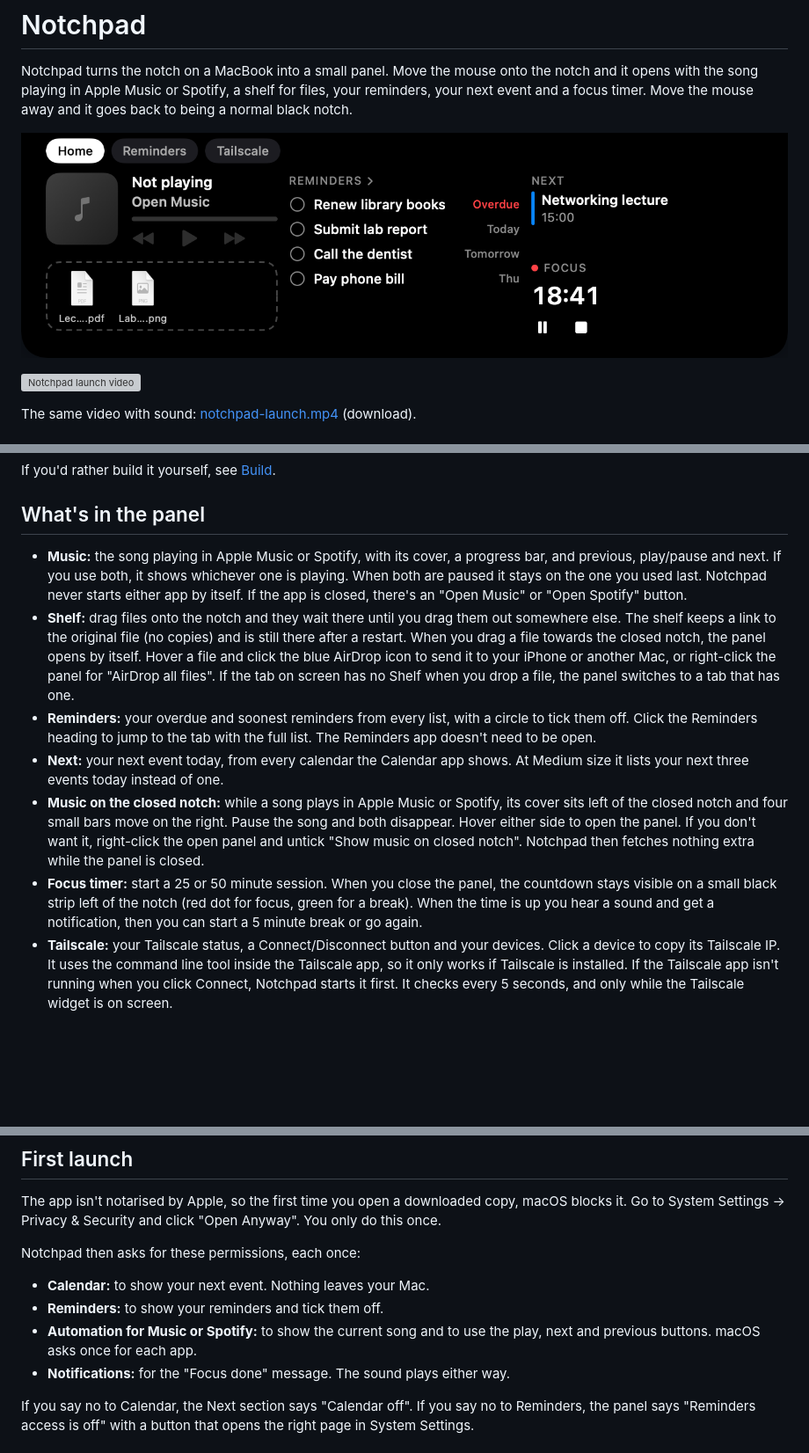
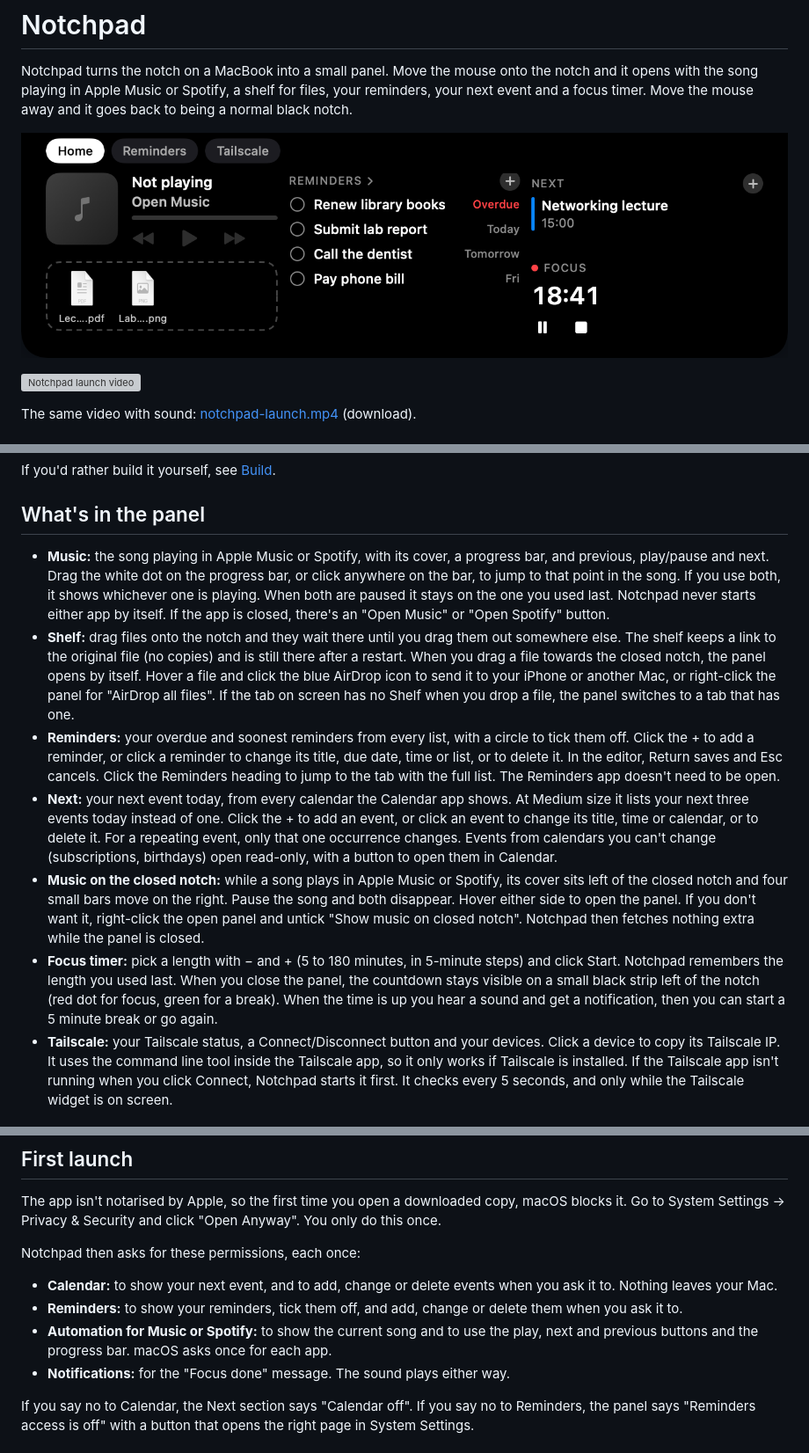
Before and after one commit to alperengokbak/notchpad, a Markdown page: README.md, 3 parts joined by grey strips. Shown at 88% size. Drawn GitHub-style; pictures changed too: docs/screenshot.png; blank space fills up the shorter version; grey boxes are pictures that could not be loaded.

Commit message:
Add, edit and delete reminders and events from the panel; pick any focus length with − and +; drag the dot on the progress bar to seek

```diff
--- a/README.md
+++ b/README.md
@@ -22,12 +22,12 @@ If you'd rather build it yourself, see [Build](#build).
 
 ## What's in the panel
 
-- **Music:** the song playing in Apple Music or Spotify, with its cover, a progress bar, and previous, play/pause and next. If you use both, it shows whichever one is playing. When both are paused it stays on the one you used last. Notchpad never starts either app by itself. If the app is closed, there's an "Open Music" or "Open Spotify" button.
+- **Music:** the song playing in Apple Music or Spotify, with its cover, a progress bar, and previous, play/pause and next. Drag the white dot on the progress bar, or click anywhere on the bar, to jump to that point in the song. If you use both, it shows whichever one is playing. When both are paused it stays on the one you used last. Notchpad never starts either app by itself. If the app is closed, there's an "Open Music" or "Open Spotify" button.
 - **Shelf:** drag files onto the notch and they wait there until you drag them out somewhere else. The shelf keeps a link to the original file (no copies) and is still there after a restart. When you drag a file towards the closed notch, the panel opens by itself. Hover a file and click the blue AirDrop icon to send it to your iPhone or another Mac, or right-click the panel for "AirDrop all files". If the tab on screen has no Shelf when you drop a file, the panel switches to a tab that has one.
-- **Reminders:** your overdue and soonest reminders from every list, with a circle to tick them off. Click the Reminders heading to jump to the tab with the full list. The Reminders app doesn't need to be open.
-- **Next:** your next event today, from every calendar the Calendar app shows. At Medium size it lists your next three events today instead of one.
+- **Reminders:** your overdue and soonest reminders from every list, with a circle to tick them off. Click the + to add a reminder, or click a reminder to change its title, due date, time or list, or to delete it. In the editor, Return saves and Esc cancels. Click the Reminders heading to jump to the tab with the full list. The Reminders app doesn't need to be open.
+- **Next:** your next event today, from every calendar the Calendar app shows. At Medium size it lists your next three events today instead of one. Click the + to add an event, or click an event to change its title, time or calendar, or to delete it. For a repeating event, only that one occurrence changes. Events from calendars you can't change (subscriptions, birthdays) open read-only, with a button to open them in Calendar.
 - **Music on the closed notch:** while a song plays in Apple Music or Spotify, its cover sits left of the closed notch and four small bars move on the right. Pause the song and both disappear. Hover either side to open the panel. If you don't want it, right-click the open panel and untick "Show music on closed notch". Notchpad then fetches nothing extra while the panel is closed.
-- **Focus timer:** start a 25 or 50 minute session. When you close the panel, the countdown stays visible on a small black strip left of the notch (red dot for focus, green for a break). When the time is up you hear a sound and get a notification, then you can start a 5 minute break or go again.
+- **Focus timer:** pick a length with − and + (5 to 180 minutes, in 5-minute steps) and click Start. Notchpad remembers the length you used last. When you close the panel, the countdown stays visible on a small black strip left of the notch (red dot for focus, green for a break). When the time is up you hear a sound and get a notification, then you can start a 5 minute break or go again.
 - **Tailscale:** your Tailscale status, a Connect/Disconnect button and your devices. Click a device to copy its Tailscale IP. It uses the command line tool inside the Tailscale app, so it only works if Tailscale is installed. If the Tailscale app isn't running when you click Connect, Notchpad starts it first. It checks every 5 seconds, and only while the Tailscale widget is on screen.
 
 ## Tabs and widgets
@@ -83,9 +83,9 @@ The app isn't notarised by Apple, so the first time you open a downloaded copy,
 
 Notchpad then asks for these permissions, each once:
 
-- **Calendar:** to show your next event. Nothing leaves your Mac.
-- **Reminders:** to show your reminders and tick them off.
-- **Automation for Music or Spotify:** to show the current song and to use the play, next and previous buttons. macOS asks once for each app.
+- **Calendar:** to show your next event, and to add, change or delete events when you ask it to. Nothing leaves your Mac.
+- **Reminders:** to show your reminders, tick them off, and add, change or delete them when you ask it to.
+- **Automation for Music or Spotify:** to show the current song and to use the play, next and previous buttons and the progress bar. macOS asks once for each app.
 - **Notifications:** for the "Focus done" message. The sound plays either way.
 
 If you say no to Calendar, the Next section says "Calendar off". If you say no to Reminders, the panel says "Reminders access is off" with a button that opens the right page in System Settings.
```
Also changed, not shown: 17 other files.
